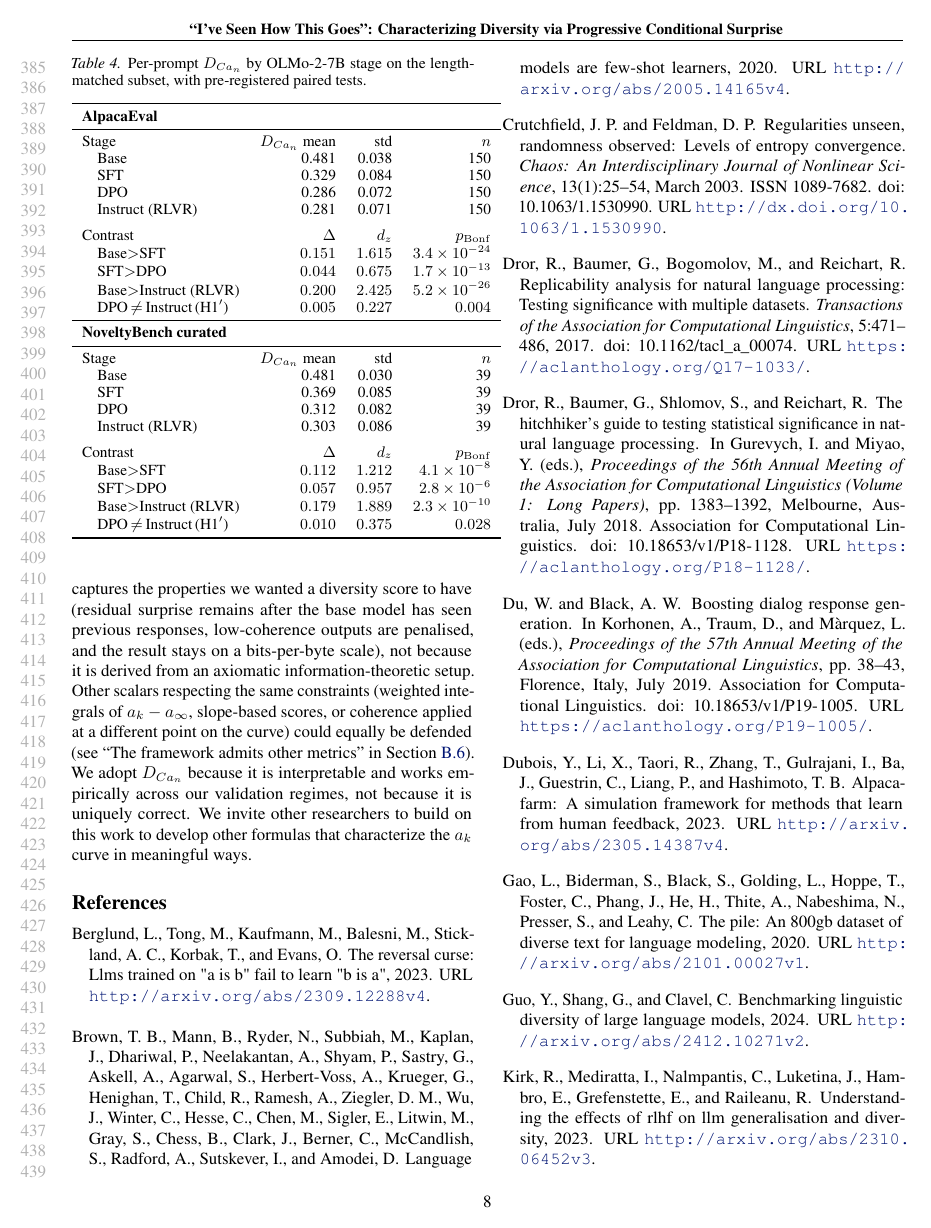
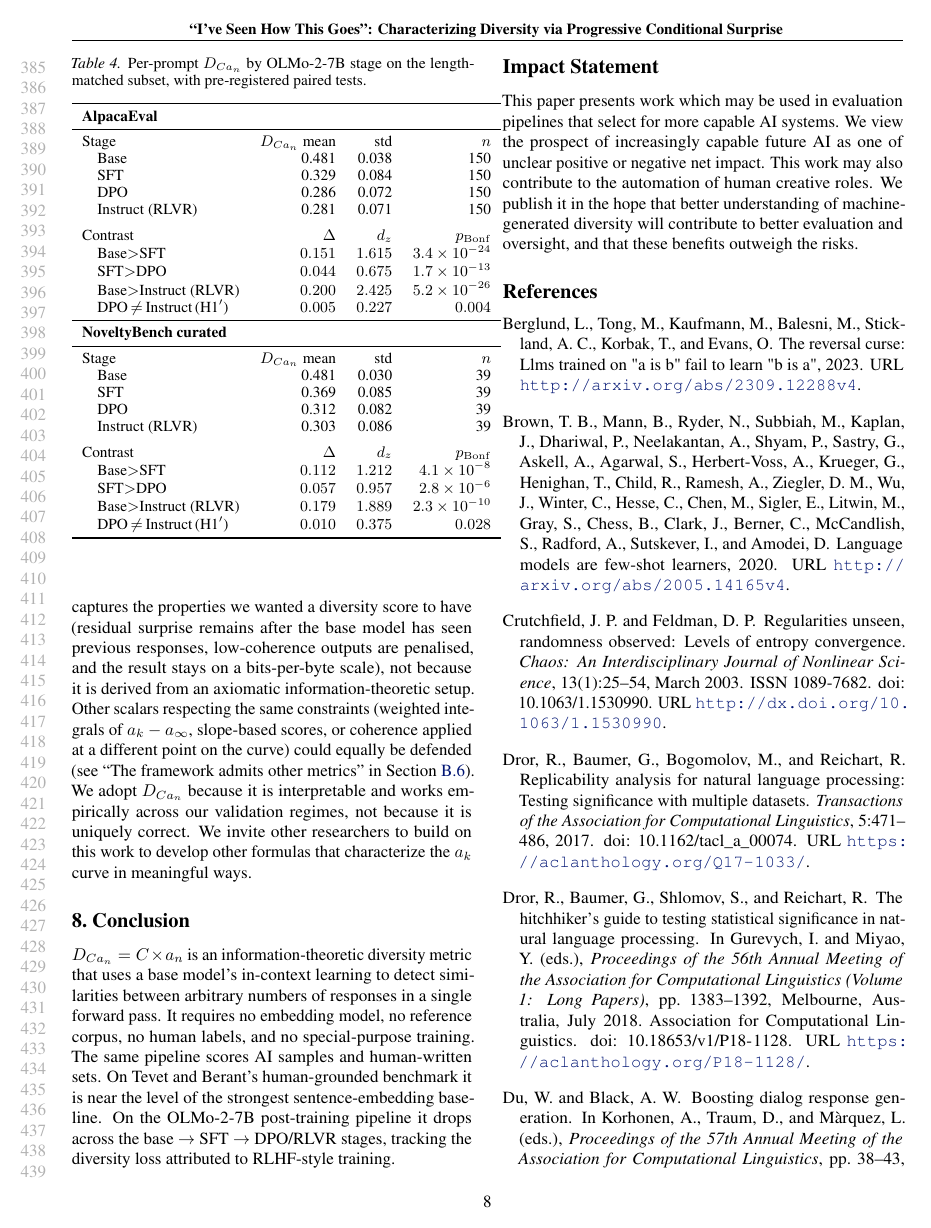
Before and after one commit to AMindToThink/icl-diversity, a LaTeX paper (paper/main_icml_workshop.tex, which reads paper/sections/08_limitations_workshop.tex, paper/sections/conclusion_workshop.tex, paper/sections/impact_workshop.tex): page 8 of 28. Compiled offline with pdfLaTeX.

Commit message:
add limitations and conclusion

```diff
--- a/paper/sections/08_limitations_workshop.tex
+++ b/paper/sections/08_limitations_workshop.tex
@@ -16 +16,2 @@ The OLMo-2-7B post-training experiment (Section~\ref{sec:experiments}) was score
 
+\paragraph{External benchmark performance is near the level of the strongest baseline.}
--- /dev/null
+++ b/paper/sections/conclusion_workshop.tex
@@ -0,0 +1,7 @@
+\section{Conclusion}\label{sec:conclusion}
+
+$D_{Ca_n} = C \times a_n$ is an information-theoretic diversity metric that uses a base model's in-context learning to detect similarities between arbitrary numbers of responses in a single forward pass.
+It requires no embedding model, no reference corpus, no human labels, and no special-purpose training.
+The same pipeline scores AI samples and human-written sets.
+On Tevet and Berant's human-grounded benchmark it is near the level of the strongest sentence-embedding baseline.
+On the OLMo-2-7B post-training pipeline it drops across the base $\to$ SFT $\to$ DPO/RLVR stages, tracking the diversity loss attributed to RLHF-style training.
--- /dev/null
+++ b/paper/sections/impact_workshop.tex
@@ -0,0 +1,6 @@
+\section*{Impact Statement}
+
+This paper presents work which may be used in evaluation pipelines that select for more capable AI systems.
+We view the prospect of increasingly capable future AI as one of unclear positive or negative net impact.
+This work may also contribute to the automation of human creative roles.
+We publish it in the hope that better understanding of machine-generated diversity will contribute to better evaluation and oversight, and that these benefits outweigh the risks.
```
Also changed, not shown: paper/main_icml_workshop.tex (+3 -0 lines), paper/sections/07_5_tevet_workshop.tex (+2 -2 lines), paper/sections/07_experiments_intro.tex (+1 -1 lines), paper/sections/10_related.tex (+1 -1 lines), paper/main_icml_workshop.pdf, paper/sections/08_limitations_workshop.tex (5 more changed lines), 1 other file.
